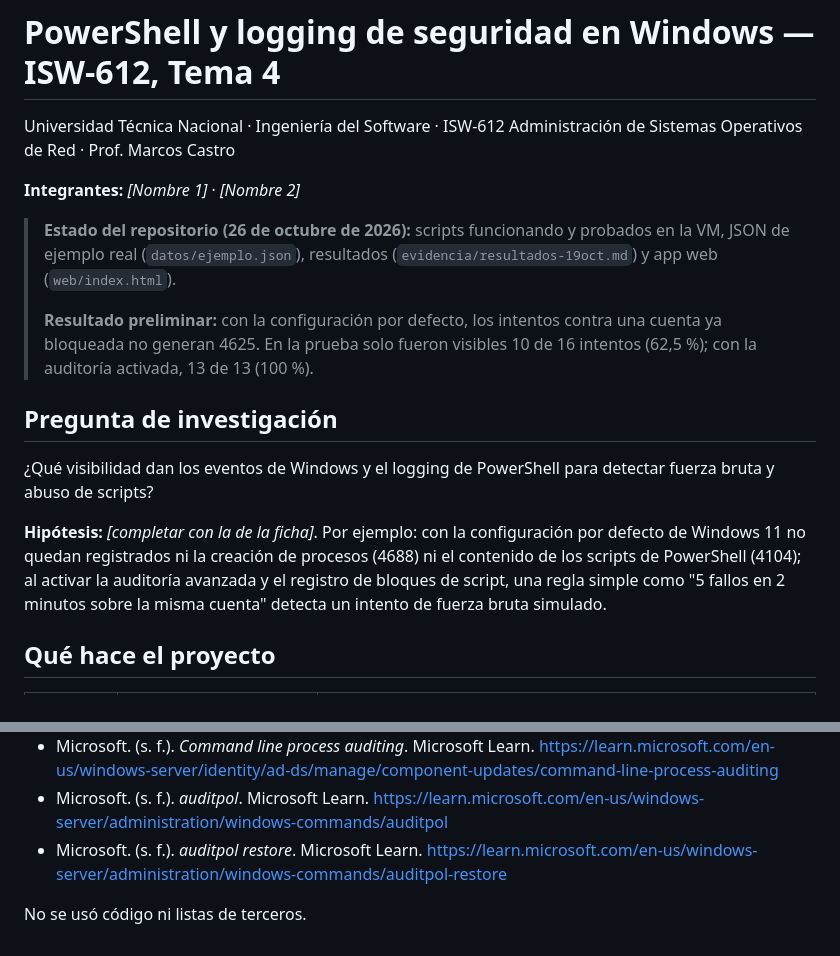
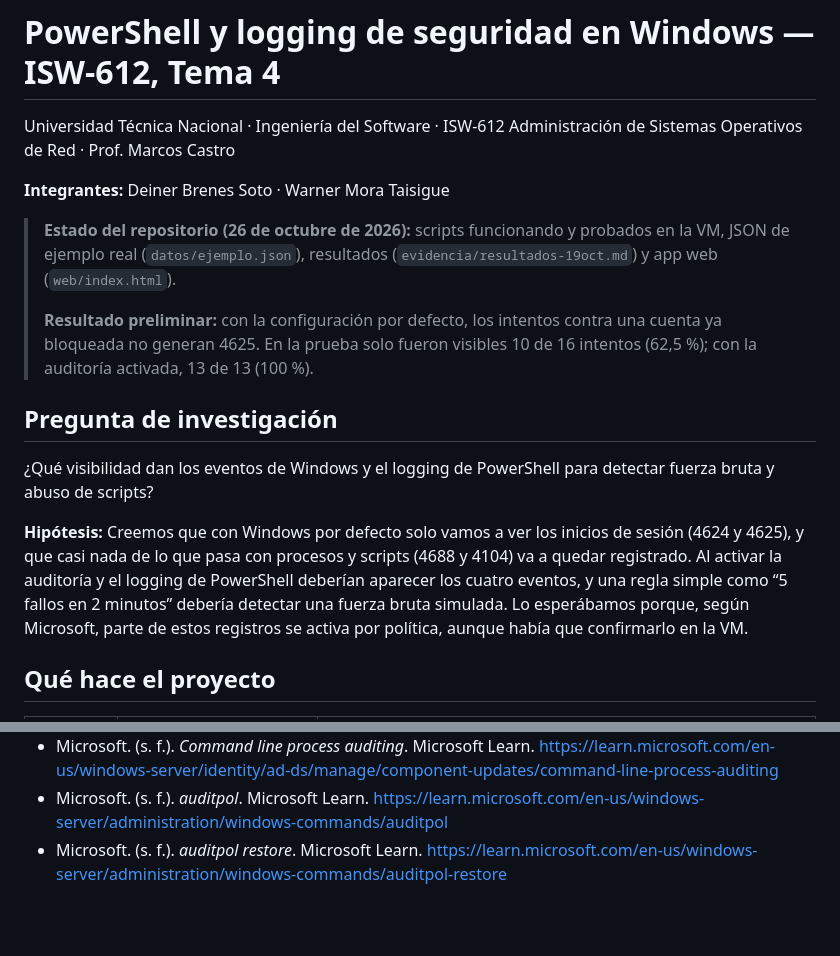
Before and after one commit to DeinerBS/Powershell-y-Logging-de-Seguridad, a Markdown page: README.md, 2 parts joined by grey strips. Rendered like a GitHub page; blank space fills up the shorter version.

Commit message:
Modificar Archivo Readme y Bitacora Uso IA

```diff
--- a/README.md
+++ b/README.md
@@ -2,7 +2,7 @@
 
 Universidad Técnica Nacional · Ingeniería del Software · ISW-612 Administración de Sistemas Operativos de Red · Prof. Marcos Castro
 
-**Integrantes:** _[Nombre 1]_ · _[Nombre 2]_
+**Integrantes:** Deiner Brenes Soto · Warner Mora Taisigue
 
 > **Estado del repositorio (26 de octubre de 2026):** scripts funcionando y probados en la VM, JSON de ejemplo real (`datos/ejemplo.json`), resultados (`evidencia/resultados-19oct.md`) y app web (`web/index.html`).
 >
@@ -12,7 +12,12 @@ Universidad Técnica Nacional · Ingeniería del Software · ISW-612 Administrac
 
 ¿Qué visibilidad dan los eventos de Windows y el logging de PowerShell para detectar fuerza bruta y abuso de scripts?
 
-**Hipótesis:** _[completar con la de la ficha]_. Por ejemplo: con la configuración por defecto de Windows 11 no quedan registrados ni la creación de procesos (4688) ni el contenido de los scripts de PowerShell (4104); al activar la auditoría avanzada y el registro de bloques de script, una regla simple como "5 fallos en 2 minutos sobre la misma cuenta" detecta un intento de fuerza bruta simulado.
+**Hipótesis:** Creemos que con Windows por defecto solo vamos a ver los inicios de sesión (4624 y
+4625), y que casi nada de lo que pasa con procesos y scripts (4688 y 4104) va a quedar
+registrado. Al activar la auditoría y el logging de PowerShell deberían aparecer los cuatro
+eventos, y una regla simple como “5 fallos en 2 minutos” debería detectar una fuerza bruta
+simulada. Lo esperábamos porque, según Microsoft, parte de estos registros se activa por
+política, aunque había que confirmarlo en la VM.
 
 ## Qué hace el proyecto
 
@@ -130,5 +135,3 @@ Los scripts se escribieron con ayuda de un asistente de IA (Claude) y fueron rev
 - Microsoft. (s. f.). *Command line process auditing*. Microsoft Learn. https://learn.microsoft.com/en-us/windows-server/identity/ad-ds/manage/component-updates/command-line-process-auditing
 - Microsoft. (s. f.). *auditpol*. Microsoft Learn. https://learn.microsoft.com/en-us/windows-server/administration/windows-commands/auditpol
 - Microsoft. (s. f.). *auditpol restore*. Microsoft Learn. https://learn.microsoft.com/en-us/windows-server/administration/windows-commands/auditpol-restore
-
-No se usó código ni listas de terceros.
```
Also changed, not shown: bitacora-ia.md (+7 -22 lines).
